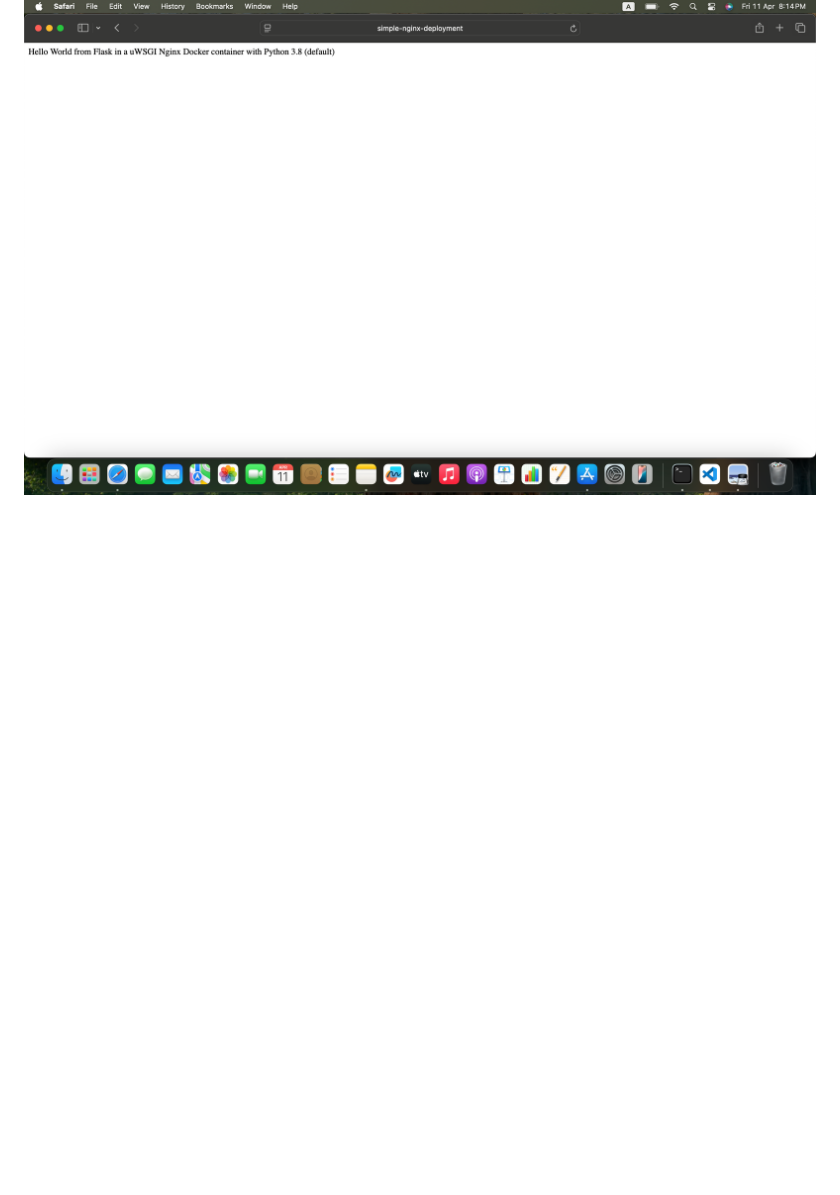
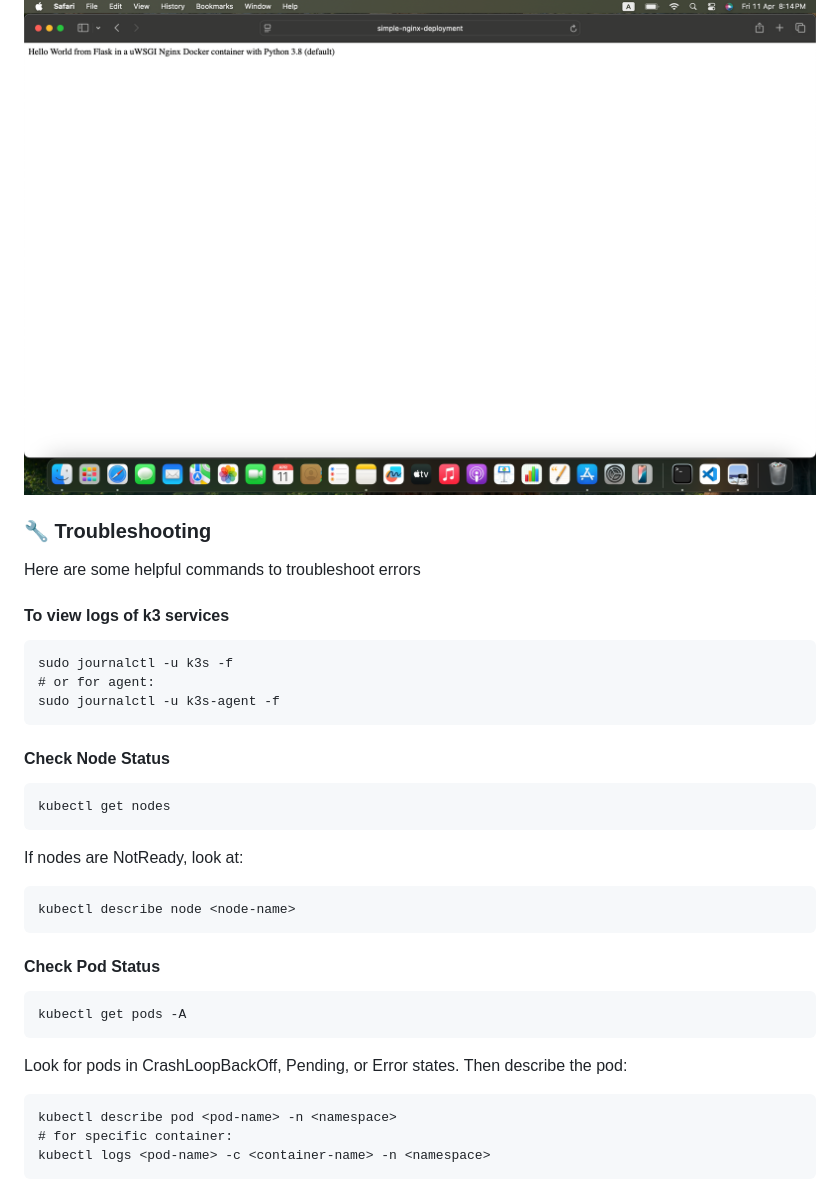
Before and after one commit to RawdaFahim/k3-cluster, a Markdown page: README.md, the part around one of its changes. Rendered like a GitHub page; blank space fills up the shorter version.

Commit message:
adding troubleshooting part to the readme

`````diff
--- a/README.md
+++ b/README.md
@@ -154,3 +154,35 @@ kubectl get service
 
 You can access it via the web browser by adding an entry of the service IP with the corresponding domain in the host file. The output should appear as follows:
 ![Alt text](Screenshots/nginx-deployment.png)
+
+
+
+### 🔧 Troubleshooting
+Here are some helpful commands to troubleshoot errors
+
+#### To view logs of k3 services
+```
+sudo journalctl -u k3s -f
+# or for agent:
+sudo journalctl -u k3s-agent -f
+```
+
+#### Check Node Status
+```
+kubectl get nodes
+````
+If nodes are NotReady, look at:
+```
+kubectl describe node <node-name>
+```
+#### Check Pod Status
+```
+kubectl get pods -A
+```
+Look for pods in CrashLoopBackOff, Pending, or Error states.
+Then describe the pod:
+```
+kubectl describe pod <pod-name> -n <namespace>
+# for specific container:
+kubectl logs <pod-name> -c <container-name> -n <namespace>
+```
`````
Also changed, not shown: other parts of README.md (+4 -4 lines).
